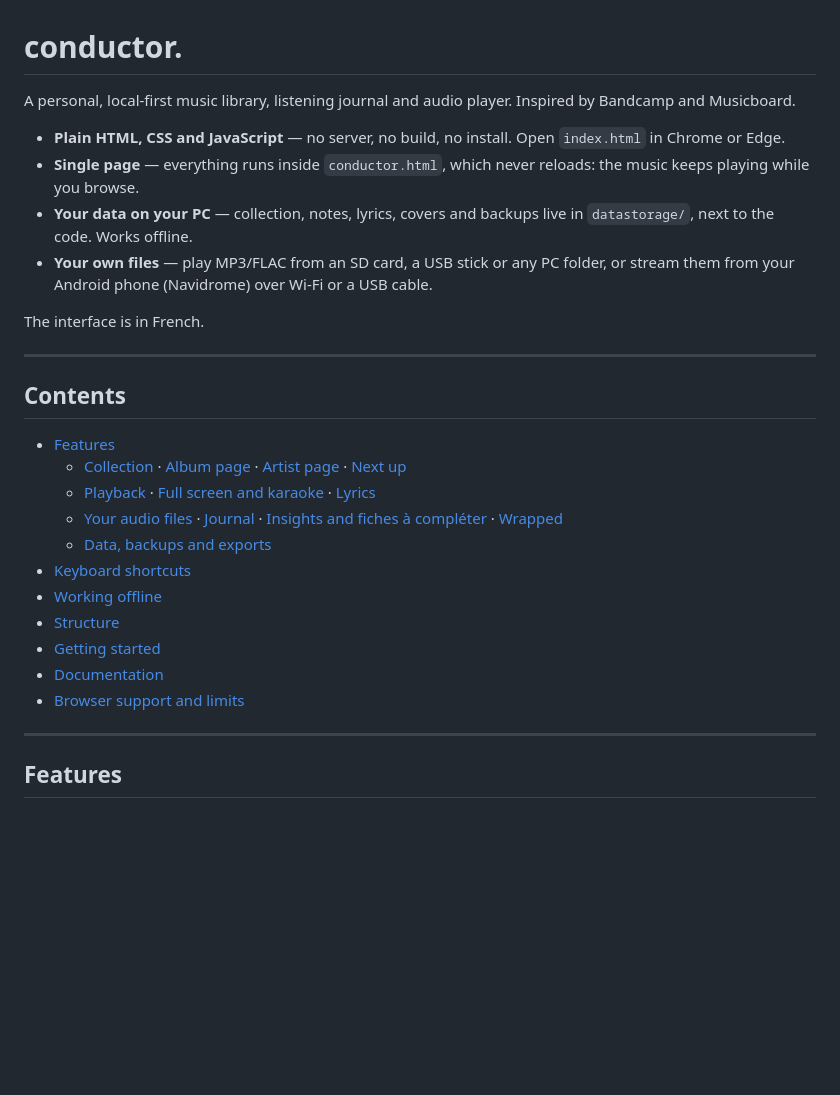
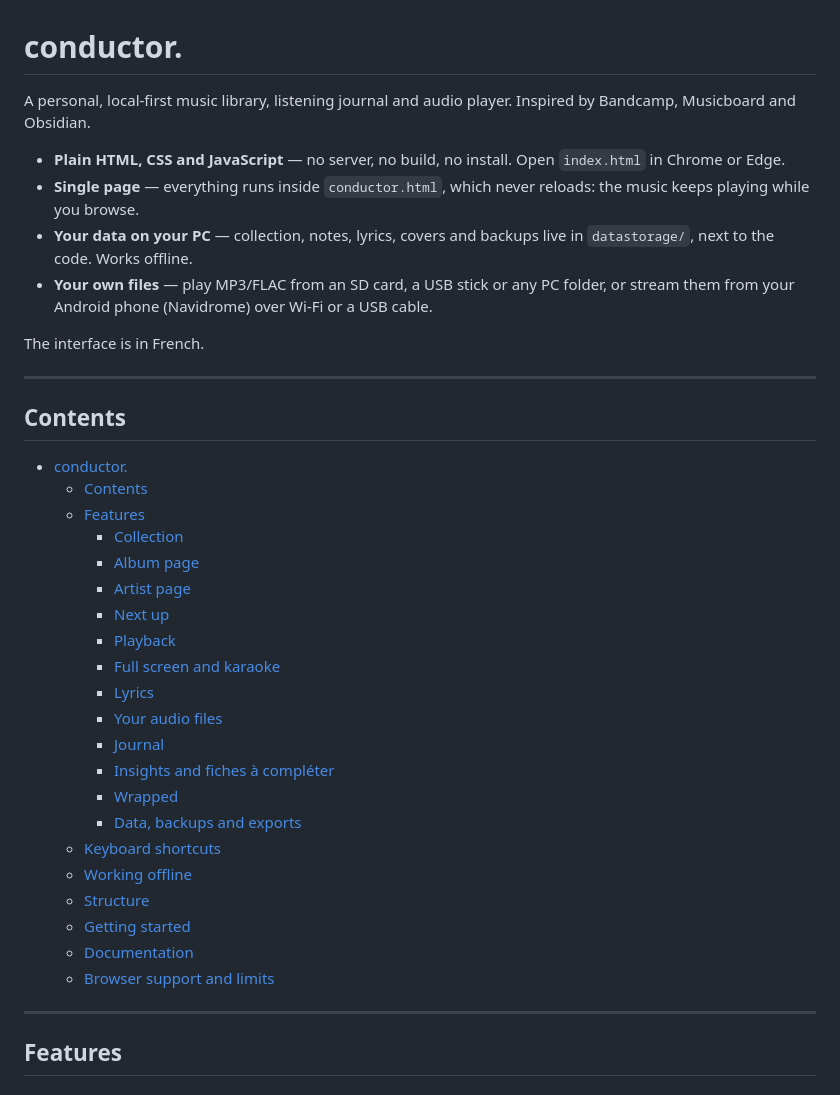
Before and after one commit to Finsch/conductor, a Markdown page: README.md, the part around the change. Drawn GitHub-style; blank space fills up the shorter version.

Commit message:
conductor.

```diff
--- a/README.md
+++ b/README.md
@@ -1,6 +1,6 @@
 # conductor.
 
-A personal, local-first music library, listening journal and audio player. Inspired by Bandcamp and Musicboard.
+A personal, local-first music library, listening journal and audio player. Inspired by Bandcamp,  Musicboard and Obsidian.
 
 - **Plain HTML, CSS and JavaScript** — no server, no build, no install. Open `index.html` in Chrome or Edge.
 - **Single page** — everything runs inside `conductor.html`, which never reloads: the music keeps playing while you browse.
@@ -13,17 +13,27 @@ The interface is in French.
 
 ## Contents
 
-- [Features](#features)
-  - [Collection](#collection) · [Album page](#album-page) · [Artist page](#artist-page) · [Next up](#next-up)
-  - [Playback](#playback) · [Full screen and karaoke](#full-screen-and-karaoke) · [Lyrics](#lyrics)
-  - [Your audio files](#your-audio-files) · [Journal](#journal) · [Insights and fiches à compléter](#insights-and-fiches-à-compléter) · [Wrapped](#wrapped)
-  - [Data, backups and exports](#data-backups-and-exports)
-- [Keyboard shortcuts](#keyboard-shortcuts)
-- [Working offline](#working-offline)
-- [Structure](#structure)
-- [Getting started](#getting-started)
-- [Documentation](#documentation)
-- [Browser support and limits](#browser-support-and-limits)
+- [conductor.](#conductor)
+  - [Contents](#contents)
+  - [Features](#features)
+    - [Collection](#collection)
+    - [Album page](#album-page)
+    - [Artist page](#artist-page)
+    - [Next up](#next-up)
+    - [Playback](#playback)
+    - [Full screen and karaoke](#full-screen-and-karaoke)
+    - [Lyrics](#lyrics)
+    - [Your audio files](#your-audio-files)
+    - [Journal](#journal)
+    - [Insights and fiches à compléter](#insights-and-fiches-à-compléter)
+    - [Wrapped](#wrapped)
+    - [Data, backups and exports](#data-backups-and-exports)
+  - [Keyboard shortcuts](#keyboard-shortcuts)
+  - [Working offline](#working-offline)
+  - [Structure](#structure)
+  - [Getting started](#getting-started)
+  - [Documentation](#documentation)
+  - [Browser support and limits](#browser-support-and-limits)
 
 ---
 
```
